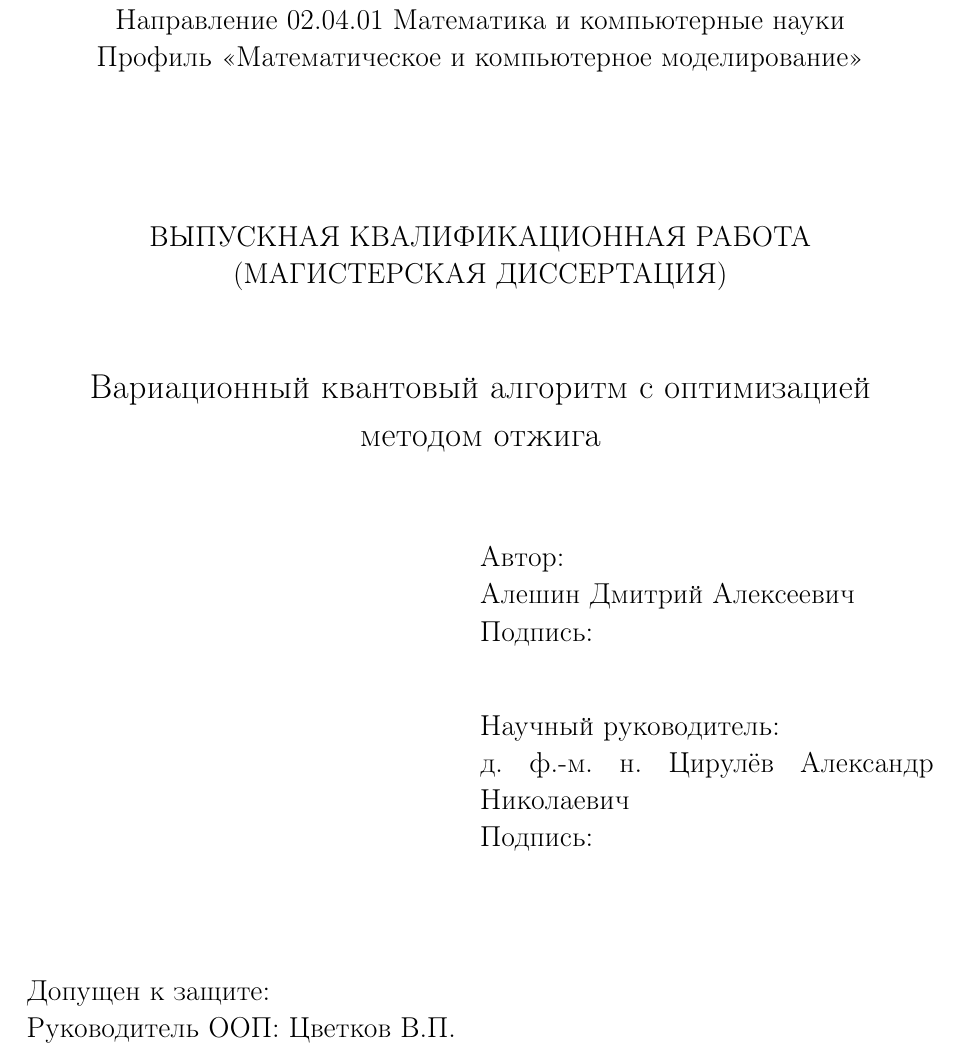
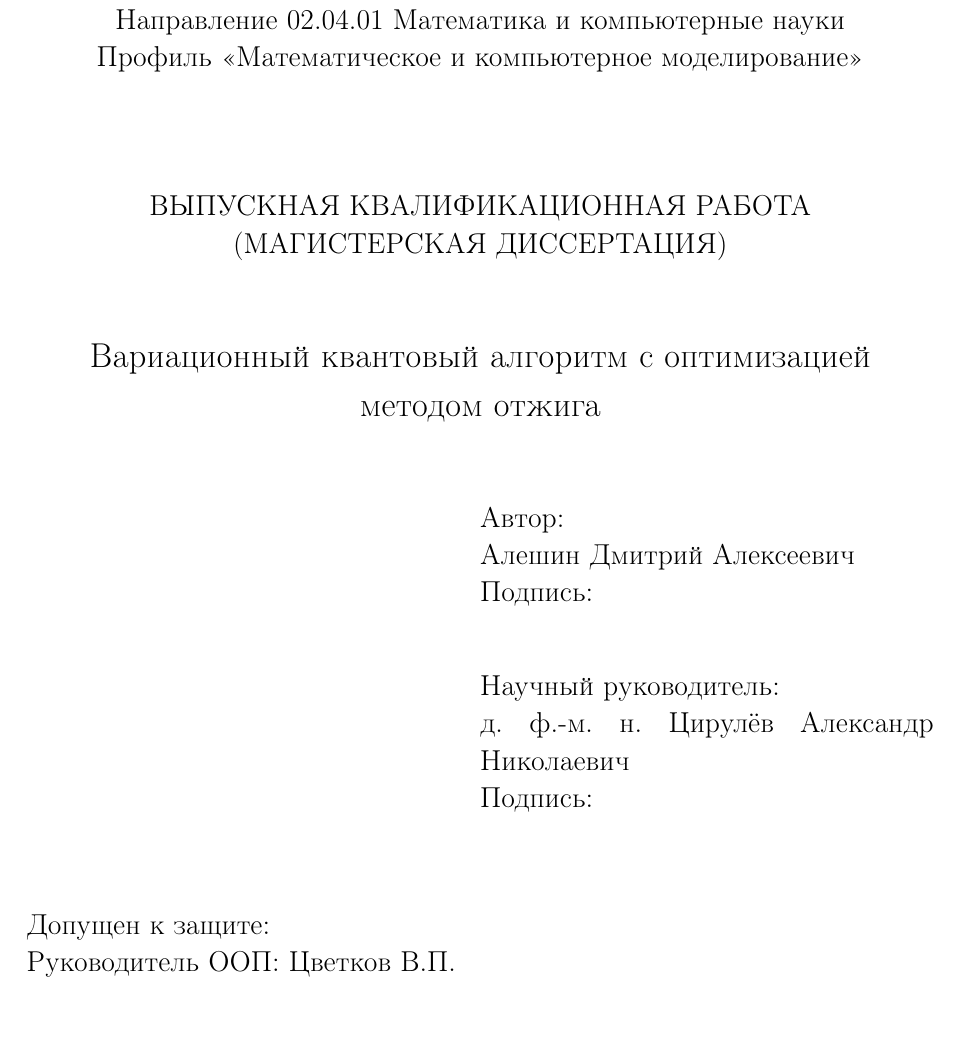
Before and after one commit to R3DDG/VariationalQuantumEigensolver-with-Annealing-optimization, a LaTeX document (Магистерская диссертация/dmitriy.tex): part of page 1 of 60 before the commit and part of page 1 of 59 after it, cut so that both start at the same text. Compiled offline with pdfLaTeX.

Commit message:
Исправлен титульный лист

```diff
--- a/Магистерская диссертация/dmitriy.tex
+++ b/Магистерская диссертация/dmitriy.tex
@@ -21,7 +21,7 @@
 \usepackage[pdftex,colorlinks,linkcolor=blue,citecolor=blue]{hyperref}
 \usepackage{pgfplots}
 \usepackage{tikz}
-\usetikzlibrary{through, shapes, snakes}
+%\usetikzlibrary{through, shapes, snakes}
 \usepackage{array}
 \usepackage{algorithm}
 \usepackage{algcompatible}
@@ -183,7 +183,7 @@
 		Профиль <<Математическое и компьютерное моделирование>>
 	\end{center}
 
-	\vspace{1.4cm}
+	\vspace{1.2cm}
 	\begin{center}
 
 		{ВЫПУСКНАЯ КВАЛИФИКАЦИОННАЯ РАБОТА\\(МАГИСТЕРСКАЯ ДИССЕРТАЦИЯ)}
@@ -212,7 +212,7 @@
 	\end{flushright}
 
 
-	\vspace{1.6cm}
+	\vspace{1.3cm}
 	\noindent Допущен к защите:\\
 	Руководитель ООП: Цветков В.П.\\[0.3cm]
   $\underset{\textit{(подпись, дата)}}{\underline{\hspace{0.3\textwidth}}}$
```
Also changed, not shown: Магистерская диссертация/dmitriy.pdf (deleted), 1 other file.
